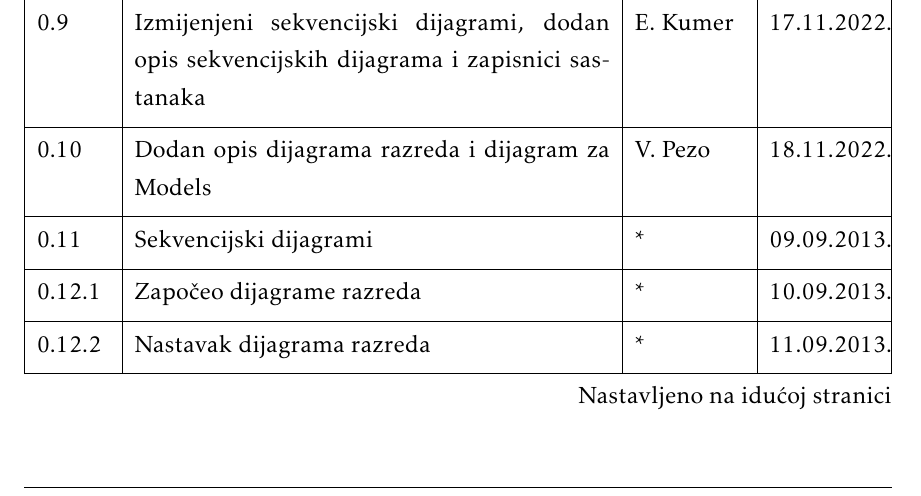
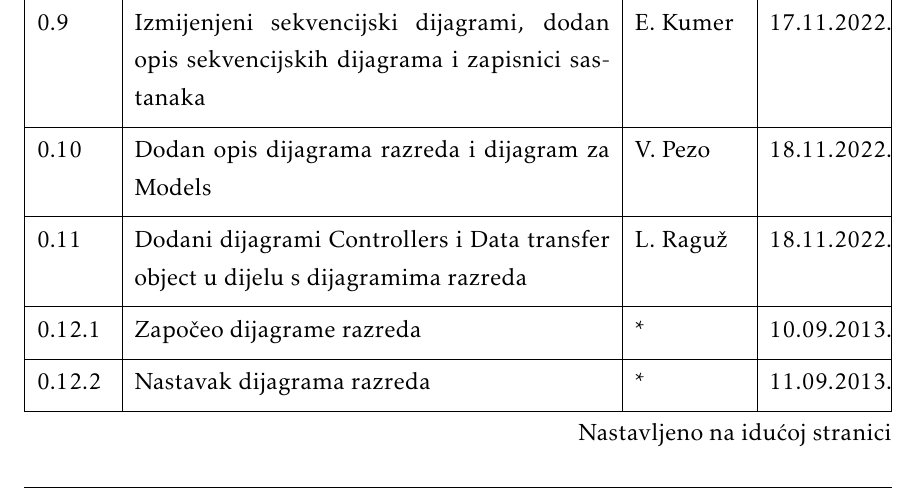
Before and after one commit to e-lich/globe-runner, a LaTeX document (Dokumentacija/PROGI_ProjektnaDokumentacija.tex, which reads Dokumentacija/Dnevnik_promjena_dokumentacije.tex): part of page 4 of 63 before the commit and part of page 4 of 62 after it, cut so that both start at the same text. Compiled offline with pdfLaTeX.

Commit message:
Revizija 0.11

```diff
--- a/Dokumentacija/Dnevnik_promjena_dokumentacije.tex
+++ b/Dokumentacija/Dnevnik_promjena_dokumentacije.tex
@@ -22,7 +22,7 @@
 			0.8 & Napisan opis arhitekture sustava, opis baze podataka & M. Šola & 17.11.2022. \\[3pt] \hline
 			0.9 & Izmijenjeni sekvencijski dijagrami, dodan opis sekvencijskih dijagrama i zapisnici sastanaka & E. Kumer & 17.11.2022. \\[3pt] \hline
 			0.10 & Dodan opis dijagrama razreda i dijagram za Models & V. Pezo & 18.11.2022. \\[3pt] \hline
-			0.11 & Sekvencijski dijagrami & * & 09.09.2013. \\[3pt] \hline
+			0.11 & Dodani dijagrami Controllers i Data transfer object u dijelu s dijagramima razreda & L. Raguž & 18.11.2022. \\[3pt] \hline
 			0.12.1 & Započeo dijagrame razreda & * & 10.09.2013. \\[3pt] \hline
 			0.12.2 & Nastavak dijagrama razreda & * & 11.09.2013. \\[3pt] \hline
 			\textbf{1.0} & Verzija samo s bitnim dijelovima za 1. ciklus & * & 11.09.2013. \\[3pt] \hline
```
Also changed, not shown: Dokumentacija/slike/ClassDiagrams/DTO.png (added), Dokumentacija/slike/ClassDiagrams/controllers.png (added).
